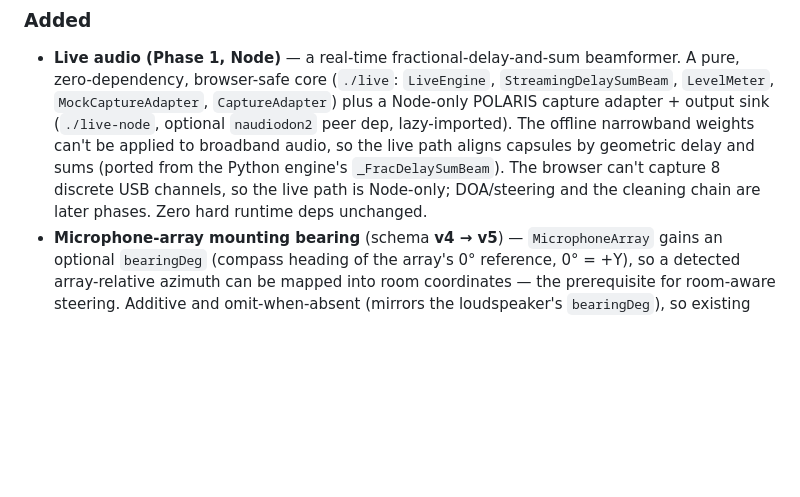
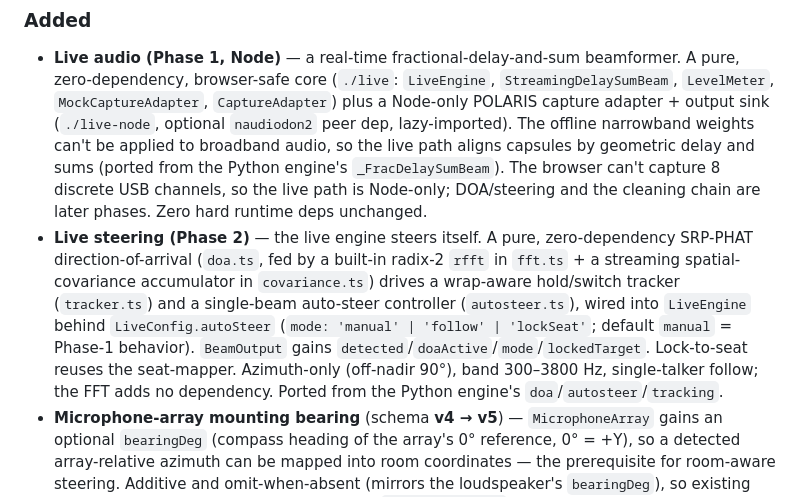
Before and after one commit to AnistonTechnologiesLLP/Confrencing_Audio, a Markdown page: CHANGELOG.md, the part around the change. GitHub-like rendering; blank space fills up the shorter version.

```diff
--- a/CHANGELOG.md
+++ b/CHANGELOG.md
@@ -19,6 +19,14 @@ The JSON **config schema** is versioned independently via `CONFIG_VERSION`
   from the Python engine's `_FracDelaySumBeam`). The browser can't capture 8 discrete USB channels, so
   the live path is Node-only; DOA/steering and the cleaning chain are later phases. Zero hard runtime
   deps unchanged.
+- **Live steering (Phase 2)** — the live engine steers itself. A pure, zero-dependency SRP-PHAT
+  direction-of-arrival (`doa.ts`, fed by a built-in radix-2 `rfft` in `fft.ts` + a streaming
+  spatial-covariance accumulator in `covariance.ts`) drives a wrap-aware hold/switch tracker
+  (`tracker.ts`) and a single-beam auto-steer controller (`autosteer.ts`), wired into `LiveEngine`
+  behind `LiveConfig.autoSteer` (`mode: 'manual' | 'follow' | 'lockSeat'`; default `manual` =
+  Phase-1 behavior). `BeamOutput` gains `detected`/`doaActive`/`mode`/`lockedTarget`. Lock-to-seat
+  reuses the seat-mapper. Azimuth-only (off-nadir 90°), band 300–3800 Hz, single-talker follow; the
+  FFT adds no dependency. Ported from the Python engine's `doa`/`autosteer`/`tracking`.
 - **Microphone-array mounting bearing** (schema **v4 → v5**) — `MicrophoneArray` gains
   an optional `bearingDeg` (compass heading of the array's 0° reference, 0° = +Y), so a
   detected array-relative azimuth can be mapped into room coordinates — the prerequisite
```
Also changed, not shown: CLAUDE.md (+8 -0 lines), README.md (+23 -0 lines).
